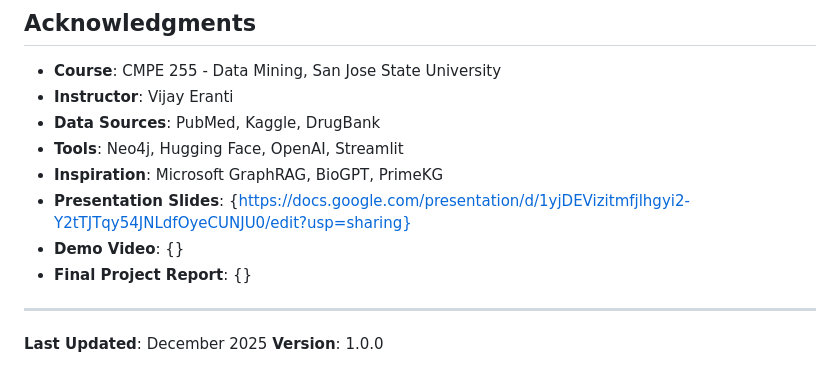
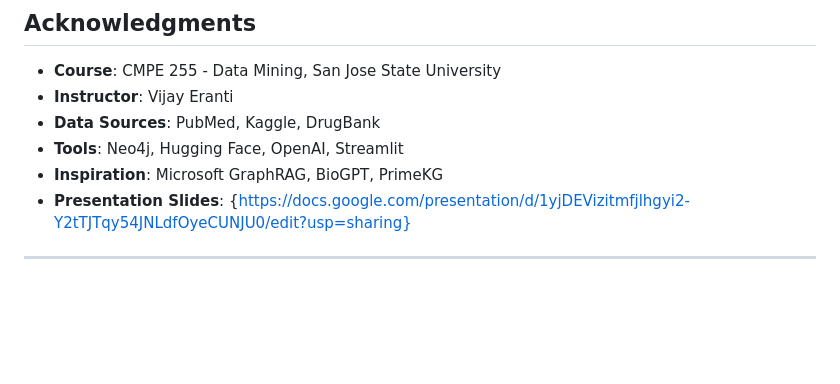
Before and after one commit to Parth0248/GraphRAG_Medical_Mining, a Markdown page: README.md, the part around the change. GitHub-like rendering; blank space fills up the shorter version.

Commit message:
Update README by removing demo and report links
Removed demo video and final project report links from README.

```diff
--- a/README.md
+++ b/README.md
@@ -1557,10 +1557,4 @@ If you use this code or methodology in your research, please cite:
 - **Tools**: Neo4j, Hugging Face, OpenAI, Streamlit
 - **Inspiration**: Microsoft GraphRAG, BioGPT, PrimeKG
 - **Presentation Slides**: {https://docs.google.com/presentation/d/1yjDEVizitmfjlhgyi2-Y2tTJTqy54JNLdfOyeCUNJU0/edit?usp=sharing}
-- **Demo Video**: {}
-- **Final Project Report**: {}
-
 ---
-
-**Last Updated**: December 2025
-**Version**: 1.0.0
```
